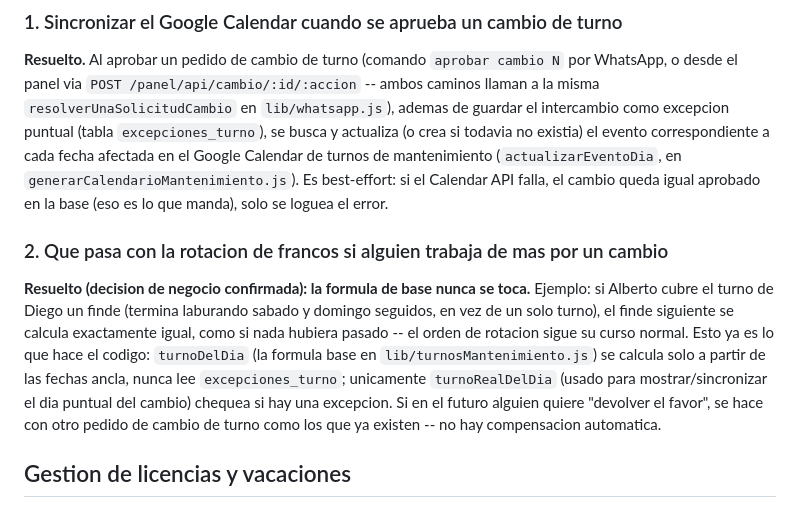
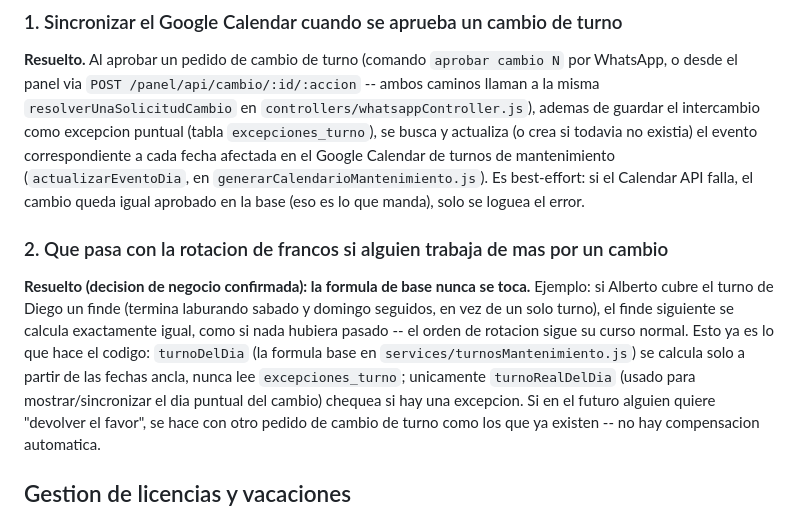
Before and after one commit to emi048/MARTIN-CORONADO-3333, a Markdown page: README.md, the part around one of its changes. Drawn GitHub-style.

```diff
--- a/README.md
+++ b/README.md
@@ -75,10 +110,10 @@ Twilio.
 **Resuelto.** Al aprobar un pedido de cambio de turno (comando `aprobar
 cambio N` por WhatsApp, o desde el panel via `POST /panel/api/cambio/:id/:accion`
 -- ambos caminos llaman a la misma `resolverUnaSolicitudCambio` en
-`lib/whatsapp.js`), ademas de guardar el intercambio como excepcion puntual
-(tabla `excepciones_turno`), se busca y actualiza (o crea si todavia no
-existia) el evento correspondiente a cada fecha afectada en el Google
-Calendar de turnos de mantenimiento (`actualizarEventoDia`, en
+`controllers/whatsappController.js`), ademas de guardar el intercambio como
+excepcion puntual (tabla `excepciones_turno`), se busca y actualiza (o crea
+si todavia no existia) el evento correspondiente a cada fecha afectada en el
+Google Calendar de turnos de mantenimiento (`actualizarEventoDia`, en
 `generarCalendarioMantenimiento.js`). Es best-effort: si el Calendar API
 falla, el cambio queda igual aprobado en la base (eso es lo que manda), solo
 se loguea el error.
@@ -89,10 +124,10 @@ toca.** Ejemplo: si Alberto cubre el turno de Diego un finde (termina
 laburando sabado y domingo seguidos, en vez de un solo turno), el finde
 siguiente se calcula exactamente igual, como si nada hubiera pasado -- el
 orden de rotacion sigue su curso normal. Esto ya es lo que hace el codigo:
-`turnoDelDia` (la formula base en `lib/turnosMantenimiento.js`) se calcula
-solo a partir de las fechas ancla, nunca lee `excepciones_turno`; unicamente
-`turnoRealDelDia` (usado para mostrar/sincronizar el dia puntual del
-cambio) chequea si hay una excepcion. Si en el futuro alguien quiere
+`turnoDelDia` (la formula base en `services/turnosMantenimiento.js`) se
+calcula solo a partir de las fechas ancla, nunca lee `excepciones_turno`;
+unicamente `turnoRealDelDia` (usado para mostrar/sincronizar el dia puntual
+del cambio) chequea si hay una excepcion. Si en el futuro alguien quiere
 "devolver el favor", se hace con otro pedido de cambio de turno como los
 que ya existen -- no hay compensacion automatica.
 
```
Also changed, not shown: other parts of README.md (+126 -57 lines).
